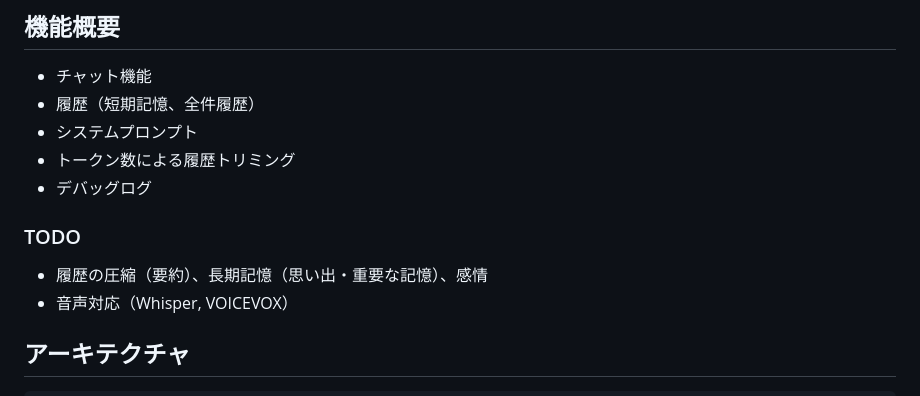
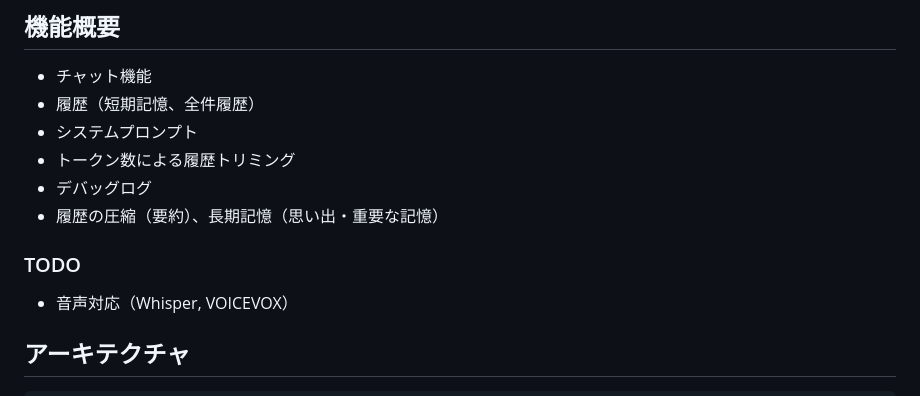
Before and after one commit to EitoSsk/AIChatbot, a Markdown page: README.md, the part around the change. Rendered like a GitHub page.

```diff
--- a/README.md
+++ b/README.md
@@ -13,10 +13,10 @@
 - システムプロンプト
 - トークン数による履歴トリミング
 - デバッグログ
+- 履歴の圧縮（要約）、長期記憶（思い出・重要な記憶）
 
 ### TODO
 
-- 履歴の圧縮（要約）、長期記憶（思い出・重要な記憶）、感情
 - 音声対応（Whisper, VOICEVOX）
 
 ## アーキテクチャ
```
